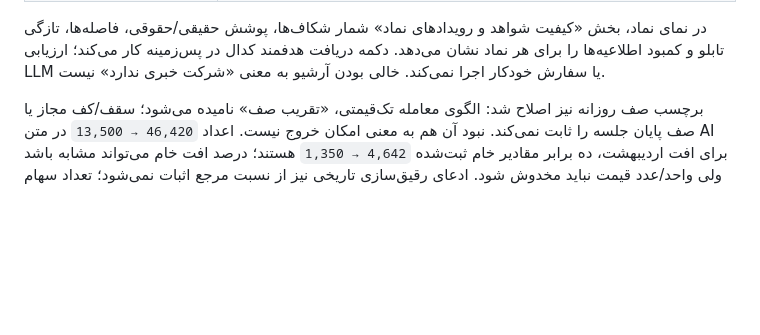
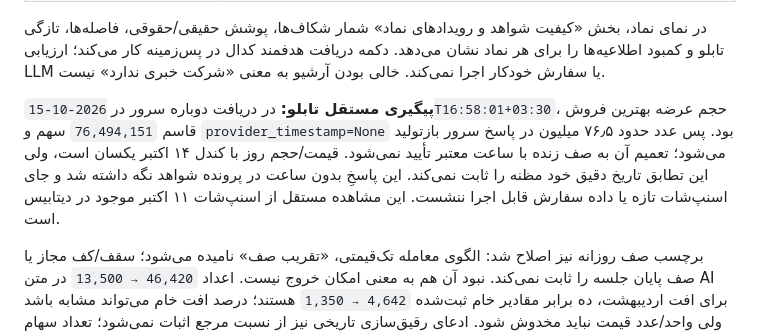
Before and after one commit to CodeinScrubs/bourceir, a Markdown page: docs/reviews/2026-10-15-qasem-audit-fa.md, the part around the change. Drawn GitHub-style; blank space fills up the shorter version.

Commit message:
Record independently retrieved queue quantity without inventing its timestamp

```diff
--- a/docs/reviews/2026-10-15-qasem-audit-fa.md
+++ b/docs/reviews/2026-10-15-qasem-audit-fa.md
@@ -31,6 +31,8 @@
 | update انتخابی هم فقط سه صفحه کل بازار را می‌گیرد | تأیید. `update --symbols` اکنون کدال را برای هر نماد انتخابی دریافت می‌کند؛ نماد متوقف داخل دامنه هم مجاز است. گزارش صفحه موفق، خالی، نامعتبر، خطادار، نامنطبق با نماد و سقف صفحه تفکیک شده‌اند. شکست صفحه دوم با دریافت صفحه اول، موفقیت کامل گزارش نمی‌شود. |
 
 در نمای نماد، بخش «کیفیت شواهد و رویدادهای نماد» شمار شکاف‌ها، پوشش حقیقی/حقوقی، فاصله‌ها، تازگی تابلو و کمبود اطلاعیه‌ها را برای هر نماد نشان می‌دهد. دکمه دریافت هدفمند کدال در پس‌زمینه کار می‌کند؛ ارزیابی LLM یا سفارش خودکار اجرا نمی‌کند. خالی بودن آرشیو به معنی «شرکت خبری ندارد» نیست.
+
+**پیگیری مستقل تابلو:** در دریافت دوباره سرور در `2026-10-15T16:58:01+03:30`، حجم عرضه بهترین فروش قاسم `76,494,151` سهم و `provider_timestamp=None` بود. پس عدد حدود ۷۶٫۵ میلیون در پاسخ سرور بازتولید می‌شود؛ تعمیم آن به صف زنده با ساعت معتبر تأیید نمی‌شود. قیمت/حجم روز با کندل ۱۴ اکتبر یکسان است، ولی این تطابق تاریخ دقیق خود مظنه را ثابت نمی‌کند. این پاسخِ بدون ساعت در پرونده شواهد نگه داشته شد و جای اسنپ‌شات تازه یا داده سفارش قابل اجرا ننشست. این مشاهده مستقل از اسنپ‌شات ۱۱ اکتبر موجود در دیتابیس است.
 
 برچسب صف روزانه نیز اصلاح شد: الگوی معامله تک‌قیمتی، «تقریب صف» نامیده می‌شود؛ سقف/کف مجاز یا صف پایان جلسه را ثابت نمی‌کند. نبود آن هم به معنی امکان خروج نیست. اعداد `46,420 → 13,500` در متن AI برای افت اردیبهشت، ده برابر مقادیر خام ثبت‌شده `4,642 → 1,350` هستند؛ درصد افت خام می‌تواند مشابه باشد ولی واحد/عدد قیمت نباید مخدوش شود. ادعای رقیق‌سازی تاریخی نیز از نسبت مرجع اثبات نمی‌شود؛ تعداد سهام فعلی، تاریخچه تعداد سهام شرکت نیست.
 
```
